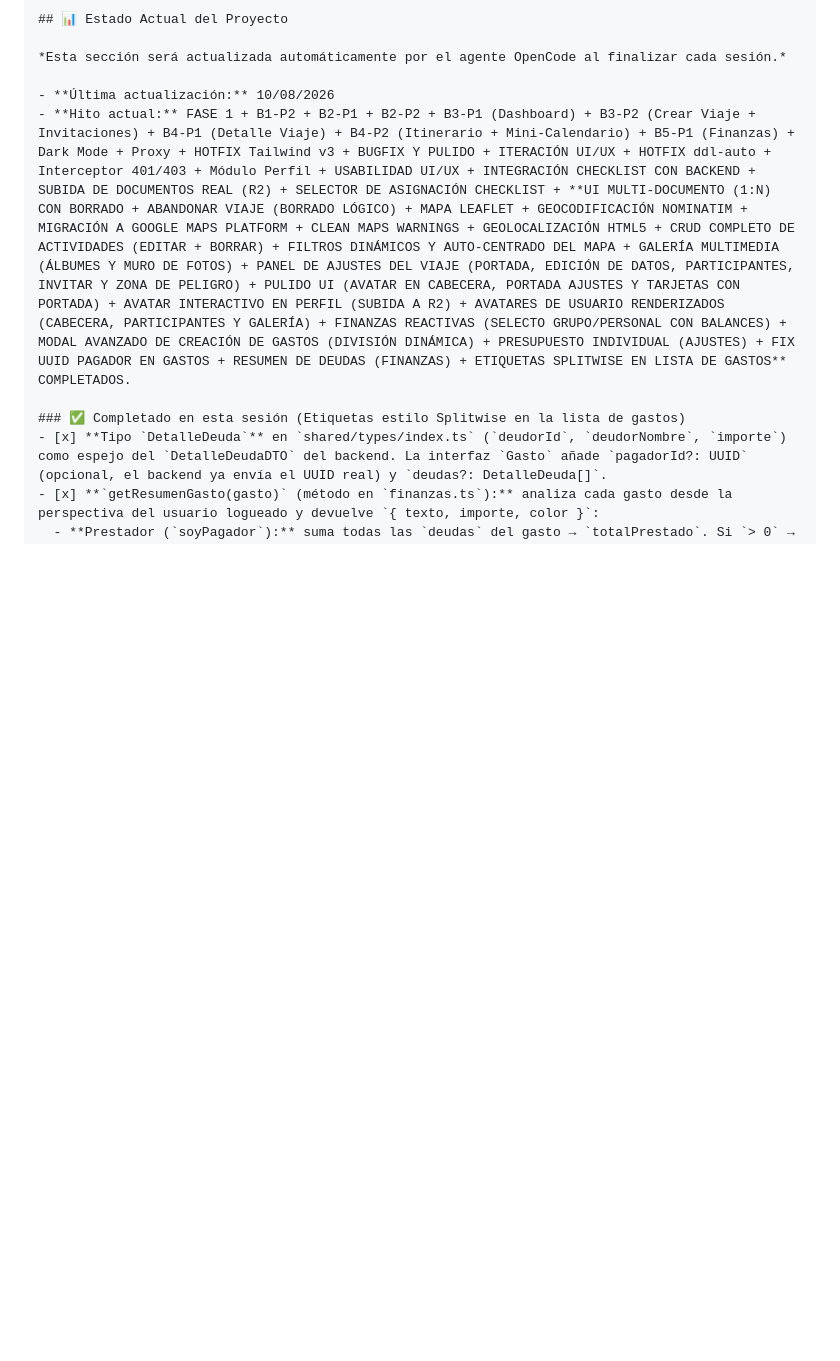
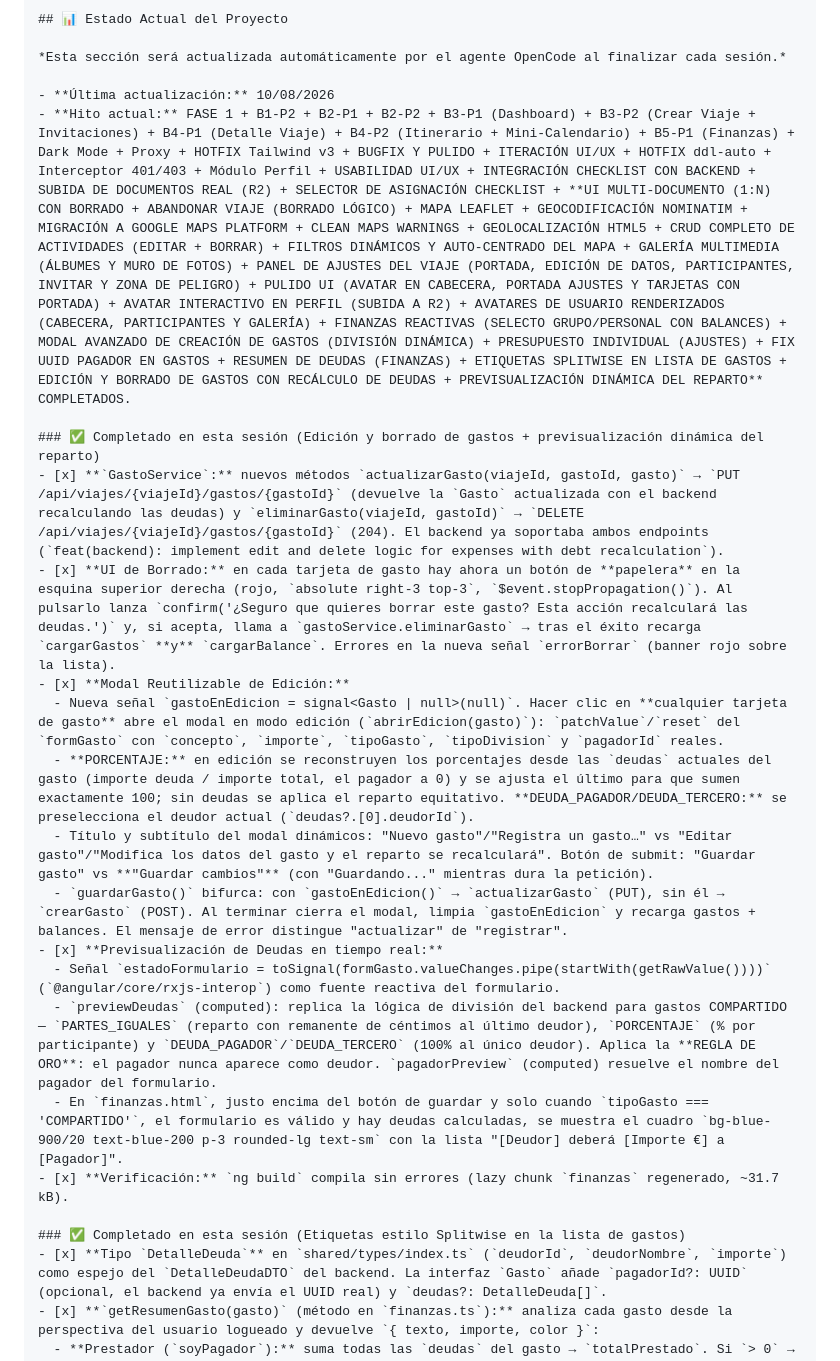
Before and after one commit to JMCode91/viajes-app, a Markdown page: frontend/AGENTS.md, the part around the change. Drawn GitHub-style; blank space fills up the shorter version.

Commit message:
docs(frontend): record expense edit/delete and debt preview session

```diff
--- a/frontend/AGENTS.md
+++ b/frontend/AGENTS.md
@@ -44,7 +44,21 @@ src/app/
 *Esta sección será actualizada automáticamente por el agente OpenCode al finalizar cada sesión.*
 
 - **Última actualización:** 10/08/2026
-- **Hito actual:** FASE 1 + B1-P2 + B2-P1 + B2-P2 + B3-P1 (Dashboard) + B3-P2 (Crear Viaje + Invitaciones) + B4-P1 (Detalle Viaje) + B4-P2 (Itinerario + Mini-Calendario) + B5-P1 (Finanzas) + Dark Mode + Proxy + HOTFIX Tailwind v3 + BUGFIX Y PULIDO + ITERACIÓN UI/UX + HOTFIX ddl-auto + Interceptor 401/403 + Módulo Perfil + USABILIDAD UI/UX + INTEGRACIÓN CHECKLIST CON BACKEND + SUBIDA DE DOCUMENTOS REAL (R2) + SELECTOR DE ASIGNACIÓN CHECKLIST + **UI MULTI-DOCUMENTO (1:N) CON BORRADO + ABANDONAR VIAJE (BORRADO LÓGICO) + MAPA LEAFLET + GEOCODIFICACIÓN NOMINATIM + MIGRACIÓN A GOOGLE MAPS PLATFORM + CLEAN MAPS WARNINGS + GEOLOCALIZACIÓN HTML5 + CRUD COMPLETO DE ACTIVIDADES (EDITAR + BORRAR) + FILTROS DINÁMICOS Y AUTO-CENTRADO DEL MAPA + GALERÍA MULTIMEDIA (ÁLBUMES Y MURO DE FOTOS) + PANEL DE AJUSTES DEL VIAJE (PORTADA, EDICIÓN DE DATOS, PARTICIPANTES, INVITAR Y ZONA DE PELIGRO) + PULIDO UI (AVATAR EN CABECERA, PORTADA AJUSTES Y TARJETAS CON PORTADA) + AVATAR INTERACTIVO EN PERFIL (SUBIDA A R2) + AVATARES DE USUARIO RENDERIZADOS (CABECERA, PARTICIPANTES Y GALERÍA) + FINANZAS REACTIVAS (SELECTO GRUPO/PERSONAL CON BALANCES) + MODAL AVANZADO DE CREACIÓN DE GASTOS (DIVISIÓN DINÁMICA) + PRESUPUESTO INDIVIDUAL (AJUSTES) + FIX UUID PAGADOR EN GASTOS + RESUMEN DE DEUDAS (FINANZAS) + ETIQUETAS SPLITWISE EN LISTA DE GASTOS** COMPLETADOS.
+- **Hito actual:** FASE 1 + B1-P2 + B2-P1 + B2-P2 + B3-P1 (Dashboard) + B3-P2 (Crear Viaje + Invitaciones) + B4-P1 (Detalle Viaje) + B4-P2 (Itinerario + Mini-Calendario) + B5-P1 (Finanzas) + Dark Mode + Proxy + HOTFIX Tailwind v3 + BUGFIX Y PULIDO + ITERACIÓN UI/UX + HOTFIX ddl-auto + Interceptor 401/403 + Módulo Perfil + USABILIDAD UI/UX + INTEGRACIÓN CHECKLIST CON BACKEND + SUBIDA DE DOCUMENTOS REAL (R2) + SELECTOR DE ASIGNACIÓN CHECKLIST + **UI MULTI-DOCUMENTO (1:N) CON BORRADO + ABANDONAR VIAJE (BORRADO LÓGICO) + MAPA LEAFLET + GEOCODIFICACIÓN NOMINATIM + MIGRACIÓN A GOOGLE MAPS PLATFORM + CLEAN MAPS WARNINGS + GEOLOCALIZACIÓN HTML5 + CRUD COMPLETO DE ACTIVIDADES (EDITAR + BORRAR) + FILTROS DINÁMICOS Y AUTO-CENTRADO DEL MAPA + GALERÍA MULTIMEDIA (ÁLBUMES Y MURO DE FOTOS) + PANEL DE AJUSTES DEL VIAJE (PORTADA, EDICIÓN DE DATOS, PARTICIPANTES, INVITAR Y ZONA DE PELIGRO) + PULIDO UI (AVATAR EN CABECERA, PORTADA AJUSTES Y TARJETAS CON PORTADA) + AVATAR INTERACTIVO EN PERFIL (SUBIDA A R2) + AVATARES DE USUARIO RENDERIZADOS (CABECERA, PARTICIPANTES Y GALERÍA) + FINANZAS REACTIVAS (SELECTO GRUPO/PERSONAL CON BALANCES) + MODAL AVANZADO DE CREACIÓN DE GASTOS (DIVISIÓN DINÁMICA) + PRESUPUESTO INDIVIDUAL (AJUSTES) + FIX UUID PAGADOR EN GASTOS + RESUMEN DE DEUDAS (FINANZAS) + ETIQUETAS SPLITWISE EN LISTA DE GASTOS + EDICIÓN Y BORRADO DE GASTOS CON RECÁLCULO DE DEUDAS + PREVISUALIZACIÓN DINÁMICA DEL REPARTO** COMPLETADOS.
+
+### ✅ Completado en esta sesión (Edición y borrado de gastos + previsualización dinámica del reparto)
+- [x] **`GastoService`:** nuevos métodos `actualizarGasto(viajeId, gastoId, gasto)` → `PUT /api/viajes/{viajeId}/gastos/{gastoId}` (devuelve la `Gasto` actualizada con el backend recalculando las deudas) y `eliminarGasto(viajeId, gastoId)` → `DELETE /api/viajes/{viajeId}/gastos/{gastoId}` (204). El backend ya soportaba ambos endpoints (`feat(backend): implement edit and delete logic for expenses with debt recalculation`).
+- [x] **UI de Borrado:** en cada tarjeta de gasto hay ahora un botón de **papelera** en la esquina superior derecha (rojo, `absolute right-3 top-3`, `$event.stopPropagation()`). Al pulsarlo lanza `confirm('¿Seguro que quieres borrar este gasto? Esta acción recalculará las deudas.')` y, si acepta, llama a `gastoService.eliminarGasto` → tras el éxito recarga `cargarGastos` **y** `cargarBalance`. Errores en la nueva señal `errorBorrar` (banner rojo sobre la lista).
+- [x] **Modal Reutilizable de Edición:**
+  - Nueva señal `gastoEnEdicion = signal<Gasto | null>(null)`. Hacer clic en **cualquier tarjeta de gasto** abre el modal en modo edición (`abrirEdicion(gasto)`): `patchValue`/`reset` del `formGasto` con `concepto`, `importe`, `tipoGasto`, `tipoDivision` y `pagadorId` reales.
+  - **PORCENTAJE:** en edición se reconstruyen los porcentajes desde las `deudas` actuales del gasto (importe deuda / importe total, el pagador a 0) y se ajusta el último para que sumen exactamente 100; sin deudas se aplica el reparto equitativo. **DEUDA_PAGADOR/DEUDA_TERCERO:** se preselecciona el deudor actual (`deudas?.[0].deudorId`).
+  - Título y subtítulo del modal dinámicos: "Nuevo gasto"/"Registra un gasto…" vs "Editar gasto"/"Modifica los datos del gasto y el reparto se recalculará". Botón de submit: "Guardar gasto" vs **"Guardar cambios"** (con "Guardando..." mientras dura la petición).
+  - `guardarGasto()` bifurca: con `gastoEnEdicion()` → `actualizarGasto` (PUT), sin él → `crearGasto` (POST). Al terminar cierra el modal, limpia `gastoEnEdicion` y recarga gastos + balances. El mensaje de error distingue "actualizar" de "registrar".
+- [x] **Previsualización de Deudas en tiempo real:**
+  - Señal `estadoFormulario = toSignal(formGasto.valueChanges.pipe(startWith(getRawValue())))` (`@angular/core/rxjs-interop`) como fuente reactiva del formulario.
+  - `previewDeudas` (computed): replica la lógica de división del backend para gastos COMPARTIDO — `PARTES_IGUALES` (reparto con remanente de céntimos al último deudor), `PORCENTAJE` (% por participante) y `DEUDA_PAGADOR`/`DEUDA_TERCERO` (100% al único deudor). Aplica la **REGLA DE ORO**: el pagador nunca aparece como deudor. `pagadorPreview` (computed) resuelve el nombre del pagador del formulario.
+  - En `finanzas.html`, justo encima del botón de guardar y solo cuando `tipoGasto === 'COMPARTIDO'`, el formulario es válido y hay deudas calculadas, se muestra el cuadro `bg-blue-900/20 text-blue-200 p-3 rounded-lg text-sm` con la lista "[Deudor] deberá [Importe €] a [Pagador]".
+- [x] **Verificación:** `ng build` compila sin errores (lazy chunk `finanzas` regenerado, ~31.7 kB).
 
 ### ✅ Completado en esta sesión (Etiquetas estilo Splitwise en la lista de gastos)
 - [x] **Tipo `DetalleDeuda`** en `shared/types/index.ts` (`deudorId`, `deudorNombre`, `importe`) como espejo del `DetalleDeudaDTO` del backend. La interfaz `Gasto` añade `pagadorId?: UUID` (opcional, el backend ya envía el UUID real) y `deudas?: DetalleDeuda[]`.
```
